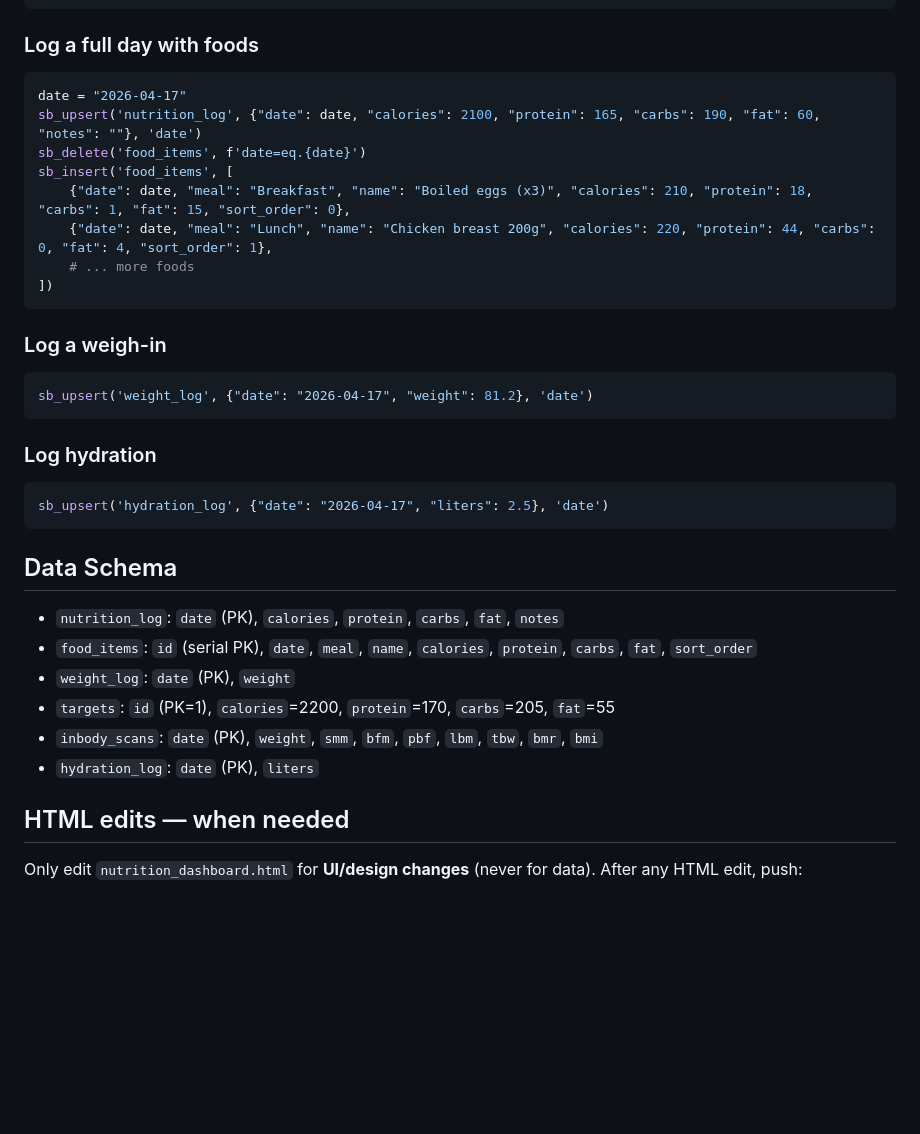
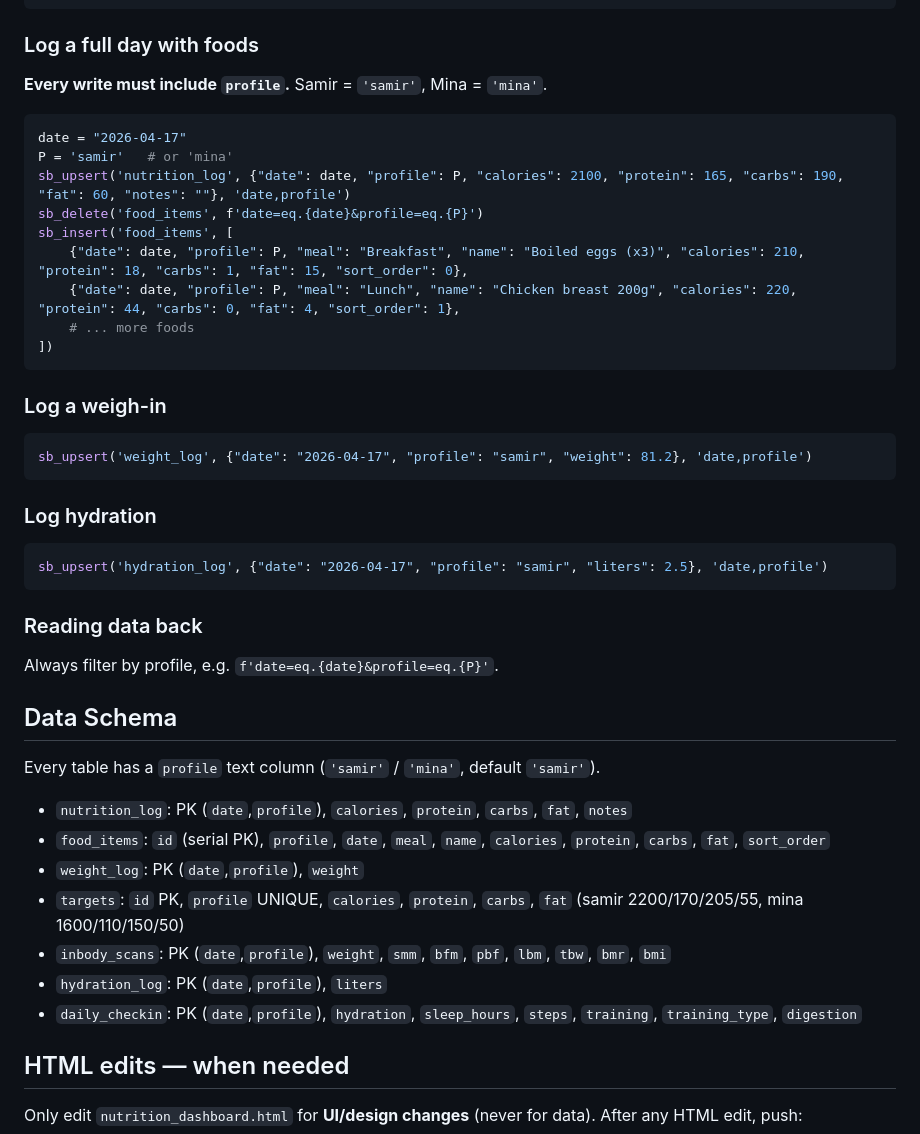
Before and after one commit to memmedovsr99-alt/nutrition-tracking, a Markdown page: CLAUDE.md, the part around one of its changes. Drawn GitHub-style; blank space fills up the shorter version.

Commit message:
Auto-update 2026-09-09 12:50

````diff
--- a/CLAUDE.md
+++ b/CLAUDE.md
@@ -68,34 +86,41 @@ def sb_delete(table, filter_str):
 ```
 
 ### Log a full day with foods
+**Every write must include `profile`.** Samir = `'samir'`, Mina = `'mina'`.
 ```python
 date = "2026-04-17"
-sb_upsert('nutrition_log', {"date": date, "calories": 2100, "protein": 165, "carbs": 190, "fat": 60, "notes": ""}, 'date')
-sb_delete('food_items', f'date=eq.{date}')
+P = 'samir'   # or 'mina'
+sb_upsert('nutrition_log', {"date": date, "profile": P, "calories": 2100, "protein": 165, "carbs": 190, "fat": 60, "notes": ""}, 'date,profile')
+sb_delete('food_items', f'date=eq.{date}&profile=eq.{P}')
 sb_insert('food_items', [
-    {"date": date, "meal": "Breakfast", "name": "Boiled eggs (x3)", "calories": 210, "protein": 18, "carbs": 1, "fat": 15, "sort_order": 0},
-    {"date": date, "meal": "Lunch", "name": "Chicken breast 200g", "calories": 220, "protein": 44, "carbs": 0, "fat": 4, "sort_order": 1},
+    {"date": date, "profile": P, "meal": "Breakfast", "name": "Boiled eggs (x3)", "calories": 210, "protein": 18, "carbs": 1, "fat": 15, "sort_order": 0},
+    {"date": date, "profile": P, "meal": "Lunch", "name": "Chicken breast 200g", "calories": 220, "protein": 44, "carbs": 0, "fat": 4, "sort_order": 1},
     # ... more foods
 ])
 ```
 
 ### Log a weigh-in
 ```python
-sb_upsert('weight_log', {"date": "2026-04-17", "weight": 81.2}, 'date')
+sb_upsert('weight_log', {"date": "2026-04-17", "profile": "samir", "weight": 81.2}, 'date,profile')
 ```
 
 ### Log hydration
 ```python
-sb_upsert('hydration_log', {"date": "2026-04-17", "liters": 2.5}, 'date')
+sb_upsert('hydration_log', {"date": "2026-04-17", "profile": "samir", "liters": 2.5}, 'date,profile')
 ```
 
+### Reading data back
+Always filter by profile, e.g. `f'date=eq.{date}&profile=eq.{P}'`.
+
 ## Data Schema
-- `nutrition_log`: `date` (PK), `calories`, `protein`, `carbs`, `fat`, `notes`
-- `food_items`: `id` (serial PK), `date`, `meal`, `name`, `calories`, `protein`, `carbs`, `fat`, `sort_order`
-- `weight_log`: `date` (PK), `weight`
-- `targets`: `id` (PK=1), `calories`=2200, `protein`=170, `carbs`=205, `fat`=55
-- `inbody_scans`: `date` (PK), `weight`, `smm`, `bfm`, `pbf`, `lbm`, `tbw`, `bmr`, `bmi`
-- `hydration_log`: `date` (PK), `liters`
+Every table has a `profile` text column (`'samir'` / `'mina'`, default `'samir'`).
+- `nutrition_log`: PK (`date`,`profile`), `calories`, `protein`, `carbs`, `fat`, `notes`
+- `food_items`: `id` (serial PK), `profile`, `date`, `meal`, `name`, `calories`, `protein`, `carbs`, `fat`, `sort_order`
+- `weight_log`: PK (`date`,`profile`), `weight`
+- `targets`: `id` PK, `profile` UNIQUE, `calories`, `protein`, `carbs`, `fat` (samir 2200/170/205/55, mina 1600/110/150/50)
+- `inbody_scans`: PK (`date`,`profile`), `weight`, `smm`, `bfm`, `pbf`, `lbm`, `tbw`, `bmr`, `bmi`
+- `hydration_log`: PK (`date`,`profile`), `liters`
+- `daily_checkin`: PK (`date`,`profile`), `hydration`, `sleep_hours`, `steps`, `training`, `training_type`, `digestion`
 
 ## HTML edits — when needed
 Only edit `nutrition_dashboard.html` for **UI/design changes** (never for data).
````
Also changed, not shown: other parts of CLAUDE.md (+18 -0 lines).
